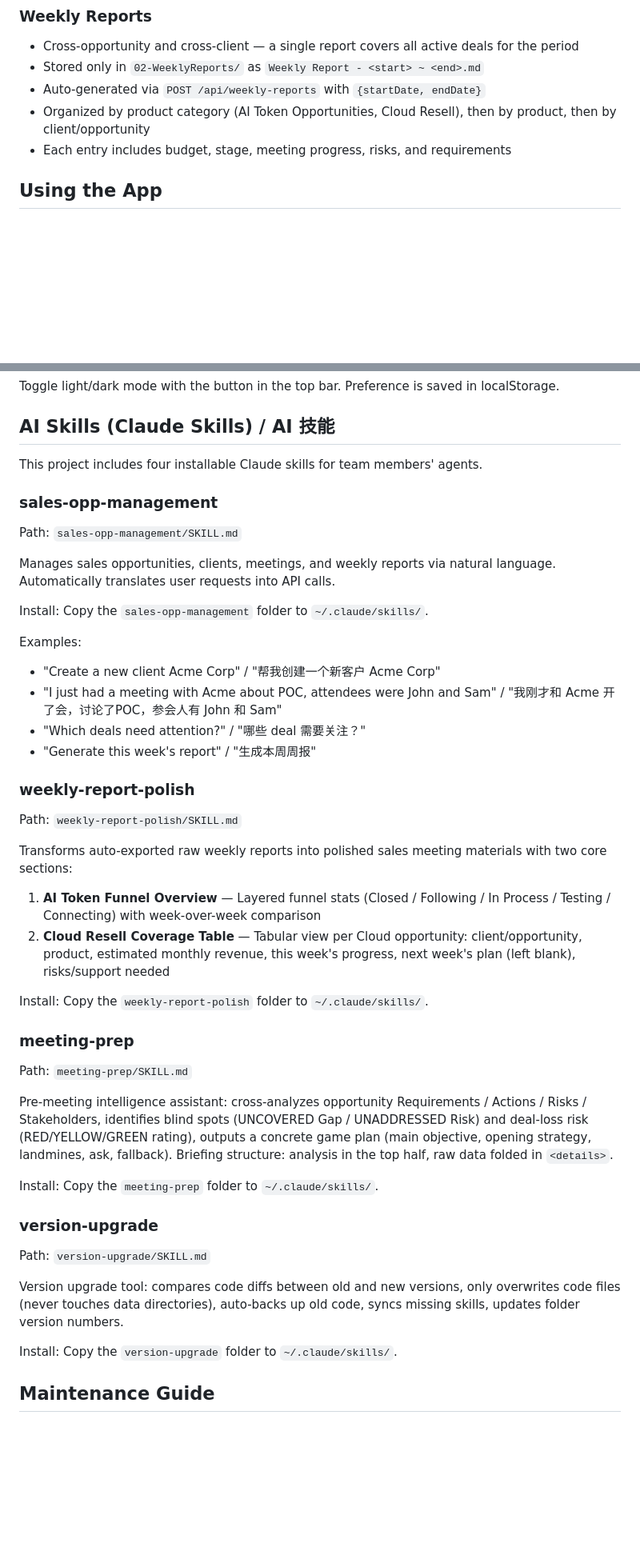
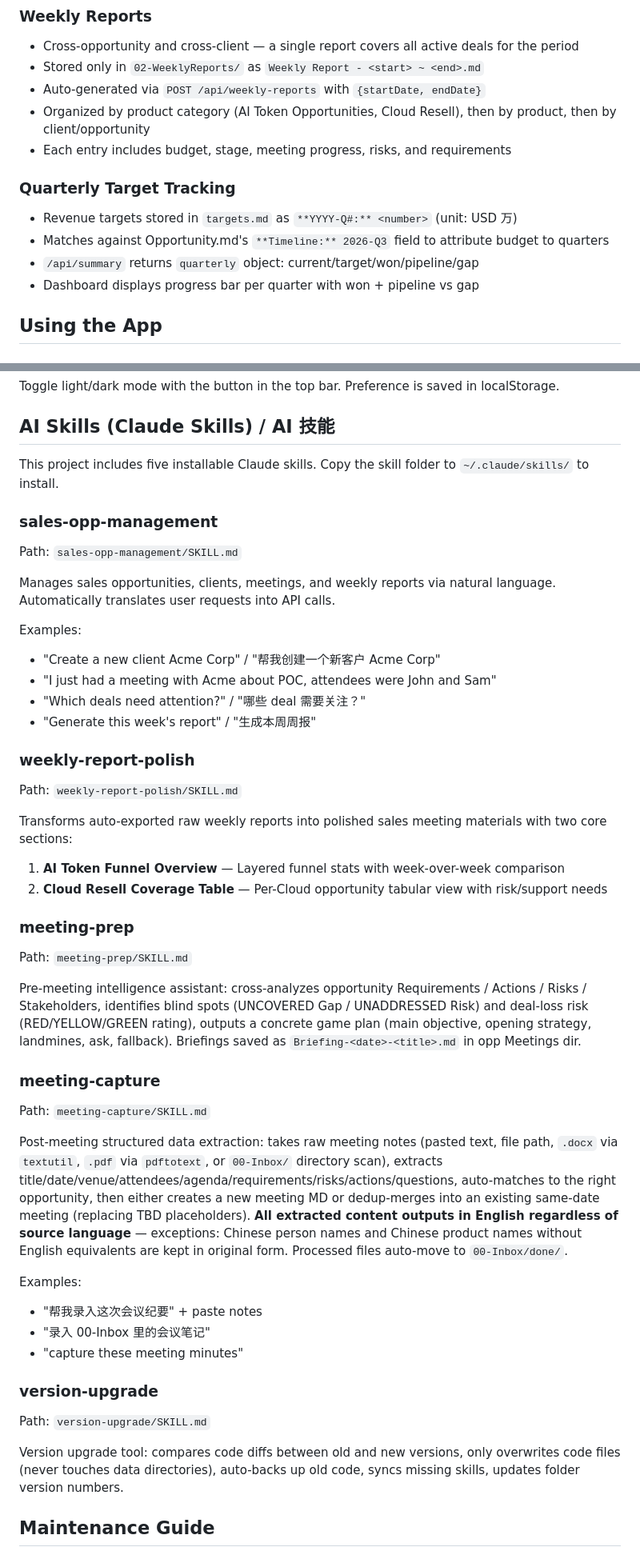
Before and after one commit to Benedict0811/sales-opportunities-management, a Markdown page: README.md, 2 parts joined by grey strips. Shown at 80% size. GitHub-like rendering; blank space fills up the shorter version.

```diff
--- a/README.md
+++ b/README.md
@@ -210,6 +231,12 @@ When an opportunity stage is set to `Won` or `Lost`:
 - Auto-generated via `POST /api/weekly-reports` with `{startDate, endDate}`
 - Organized by product category (AI Token Opportunities, Cloud Resell), then by product, then by client/opportunity
 - Each entry includes budget, stage, meeting progress, risks, and requirements
+
+### Quarterly Target Tracking
+- Revenue targets stored in `targets.md` as `**YYYY-Q#:** <number>` (unit: USD 万)
+- Matches against Opportunity.md's `**Timeline:** 2026-Q3` field to attribute budget to quarters
+- `/api/summary` returns `quarterly` object: current/target/won/pipeline/gap
+- Dashboard displays progress bar per quarter with won + pipeline vs gap
 
 ## Using the App
 
@@ -266,7 +293,7 @@ Toggle light/dark mode with the button in the top bar. Preference is saved in lo
 
 ## AI Skills (Claude Skills) / AI 技能
 
-This project includes four installable Claude skills for team members' agents.
+This project includes five installable Claude skills. Copy the skill folder to `~/.claude/skills/` to install.
 
 ### sales-opp-management
 
@@ -274,11 +301,9 @@ Path: `sales-opp-management/SKILL.md`
 
 Manages sales opportunities, clients, meetings, and weekly reports via natural language. Automatically translates user requests into API calls.
 
-Install: Copy the `sales-opp-management` folder to `~/.claude/skills/`.
-
 Examples:
 - "Create a new client Acme Corp" / "帮我创建一个新客户 Acme Corp"
-- "I just had a meeting with Acme about POC, attendees were John and Sam" / "我刚才和 Acme 开了会，讨论了POC，参会人有 John 和 Sam"
+- "I just had a meeting with Acme about POC, attendees were John and Sam"
 - "Which deals need attention?" / "哪些 deal 需要关注？"
 - "Generate this week's report" / "生成本周周报"
 
@@ -287,26 +312,31 @@ Examples:
 Path: `weekly-report-polish/SKILL.md`
 
 Transforms auto-exported raw weekly reports into polished sales meeting materials with two core sections:
-1. **AI Token Funnel Overview** — Layered funnel stats (Closed / Following / In Process / Testing / Connecting) with week-over-week comparison
-2. **Cloud Resell Coverage Table** — Tabular view per Cloud opportunity: client/opportunity, product, estimated monthly revenue, this week's progress, next week's plan (left blank), risks/support needed
-
-Install: Copy the `weekly-report-polish` folder to `~/.claude/skills/`.
+1. **AI Token Funnel Overview** — Layered funnel stats with week-over-week comparison
+2. **Cloud Resell Coverage Table** — Per-Cloud opportunity tabular view with risk/support needs
 
 ### meeting-prep
 
 Path: `meeting-prep/SKILL.md`
 
-Pre-meeting intelligence assistant: cross-analyzes opportunity Requirements / Actions / Risks / Stakeholders, identifies blind spots (UNCOVERED Gap / UNADDRESSED Risk) and deal-loss risk (RED/YELLOW/GREEN rating), outputs a concrete game plan (main objective, opening strategy, landmines, ask, fallback). Briefing structure: analysis in the top half, raw data folded in `<details>`.
+Pre-meeting intelligence assistant: cross-analyzes opportunity Requirements / Actions / Risks / Stakeholders, identifies blind spots (UNCOVERED Gap / UNADDRESSED Risk) and deal-loss risk (RED/YELLOW/GREEN rating), outputs a concrete game plan (main objective, opening strategy, landmines, ask, fallback). Briefings saved as `Briefing-<date>-<title>.md` in opp Meetings dir.
 
-Install: Copy the `meeting-prep` folder to `~/.claude/skills/`.
+### meeting-capture
+
+Path: `meeting-capture/SKILL.md`
+
+Post-meeting structured data extraction: takes raw meeting notes (pasted text, file path, `.docx` via `textutil`, `.pdf` via `pdftotext`, or `00-Inbox/` directory scan), extracts title/date/venue/attendees/agenda/requirements/risks/actions/questions, auto-matches to the right opportunity, then either creates a new meeting MD or dedup-merges into an existing same-date meeting (replacing TBD placeholders). **All extracted content outputs in English regardless of source language** — exceptions: Chinese person names and Chinese product names without English equivalents are kept in original form. Processed files auto-move to `00-Inbox/done/`.
+
+Examples:
+- "帮我录入这次会议纪要" + paste notes
+- "录入 00-Inbox 里的会议笔记"
+- "capture these meeting minutes"
 
 ### version-upgrade
 
 Path: `version-upgrade/SKILL.md`
 
 Version upgrade tool: compares code diffs between old and new versions, only overwrites code files (never touches data directories), auto-backs up old code, syncs missing skills, updates folder version numbers.
-
-Install: Copy the `version-upgrade` folder to `~/.claude/skills/`.
 
 ## Maintenance Guide
 
```
Also changed, not shown: other parts of README.md (+48 -27 lines).
